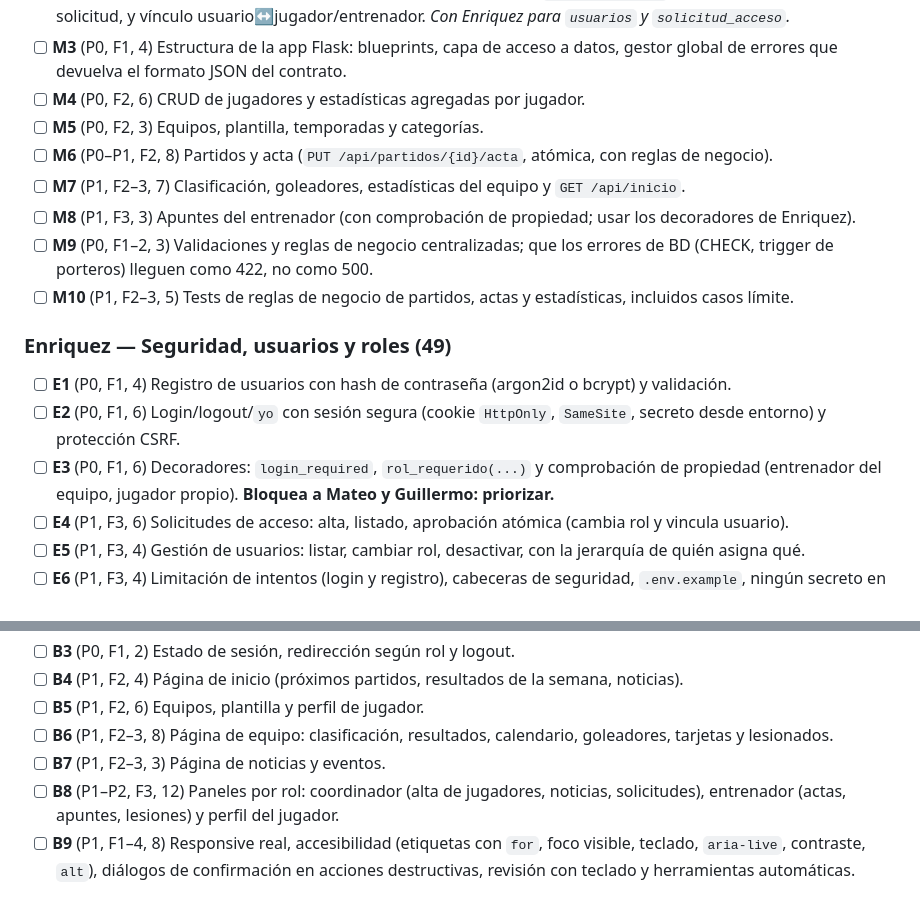
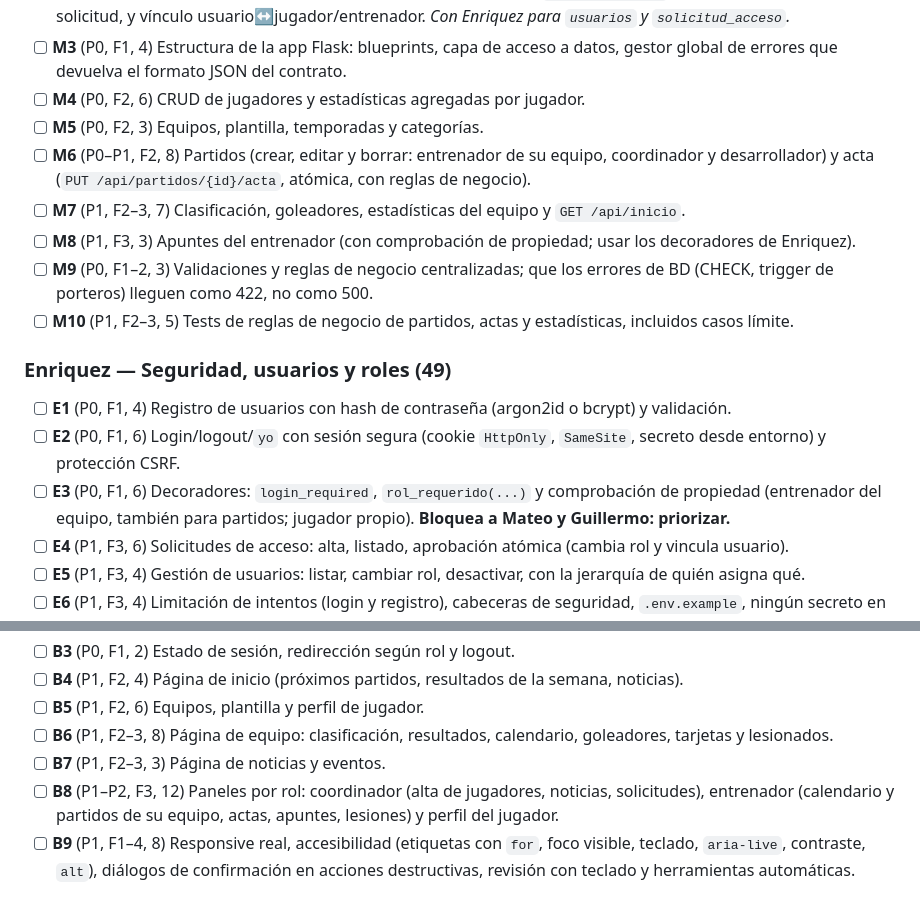
Before and after one commit to AlexBosqueCano/Calasanz_Web, a Markdown page: docs/REPARTO_TAREAS.md, 2 parts joined by grey strips. Drawn GitHub-style.

```diff
--- a/docs/REPARTO_TAREAS.md
+++ b/docs/REPARTO_TAREAS.md
@@ -52,7 +52,7 @@ Prioridades: **P0** bloquea a otros o es imprescindible; **P1** requisito obliga
 - [ ] **M3** (P0, F1, 4) Estructura de la app Flask: blueprints, capa de acceso a datos, gestor global de errores que devuelva el formato JSON del contrato.
 - [ ] **M4** (P0, F2, 6) CRUD de jugadores y estadísticas agregadas por jugador.
 - [ ] **M5** (P0, F2, 3) Equipos, plantilla, temporadas y categorías.
-- [ ] **M6** (P0–P1, F2, 8) Partidos y acta (`PUT /api/partidos/{id}/acta`, atómica, con reglas de negocio).
+- [ ] **M6** (P0–P1, F2, 8) Partidos (crear, editar y borrar: entrenador de su equipo, coordinador y desarrollador) y acta (`PUT /api/partidos/{id}/acta`, atómica, con reglas de negocio).
 - [ ] **M7** (P1, F2–3, 7) Clasificación, goleadores, estadísticas del equipo y `GET /api/inicio`.
 - [ ] **M8** (P1, F3, 3) Apuntes del entrenador (con comprobación de propiedad; usar los decoradores de Enriquez).
 - [ ] **M9** (P0, F1–2, 3) Validaciones y reglas de negocio centralizadas; que los errores de BD (CHECK, trigger de porteros) lleguen como 422, no como 500.
@@ -62,7 +62,7 @@ Prioridades: **P0** bloquea a otros o es imprescindible; **P1** requisito obliga
 
 - [ ] **E1** (P0, F1, 4) Registro de usuarios con hash de contraseña (argon2id o bcrypt) y validación.
 - [ ] **E2** (P0, F1, 6) Login/logout/`yo` con sesión segura (cookie `HttpOnly`, `SameSite`, secreto desde entorno) y protección CSRF.
-- [ ] **E3** (P0, F1, 6) Decoradores: `login_required`, `rol_requerido(...)` y comprobación de propiedad (entrenador del equipo, jugador propio). **Bloquea a Mateo y Guillermo: priorizar.**
+- [ ] **E3** (P0, F1, 6) Decoradores: `login_required`, `rol_requerido(...)` y comprobación de propiedad (entrenador del equipo, también para partidos; jugador propio). **Bloquea a Mateo y Guillermo: priorizar.**
 - [ ] **E4** (P1, F3, 6) Solicitudes de acceso: alta, listado, aprobación atómica (cambia rol y vincula usuario).
 - [ ] **E5** (P1, F3, 4) Gestión de usuarios: listar, cambiar rol, desactivar, con la jerarquía de quién asigna qué.
 - [ ] **E6** (P1, F3, 4) Limitación de intentos (login y registro), cabeceras de seguridad, `.env.example`, ningún secreto en el repo.
@@ -80,7 +80,7 @@ Prioridades: **P0** bloquea a otros o es imprescindible; **P1** requisito obliga
 - [ ] **B5** (P1, F2, 6) Equipos, plantilla y perfil de jugador.
 - [ ] **B6** (P1, F2–3, 8) Página de equipo: clasificación, resultados, calendario, goleadores, tarjetas y lesionados.
 - [ ] **B7** (P1, F2–3, 3) Página de noticias y eventos.
-- [ ] **B8** (P1–P2, F3, 12) Paneles por rol: coordinador (alta de jugadores, noticias, solicitudes), entrenador (actas, apuntes, lesiones) y perfil del jugador.
+- [ ] **B8** (P1–P2, F3, 12) Paneles por rol: coordinador (alta de jugadores, noticias, solicitudes), entrenador (calendario y partidos de su equipo, actas, apuntes, lesiones) y perfil del jugador.
 - [ ] **B9** (P1, F1–4, 8) Responsive real, accesibilidad (etiquetas con `for`, foco visible, teclado, `aria-live`, contraste, `alt`), diálogos de confirmación en acciones destructivas, revisión con teclado y herramientas automáticas.
 
 ### Guillermo — Infraestructura, pruebas y documentación (44)
```
Also changed, not shown: docs/API_CONTRATO.md (+6 -5 lines).
